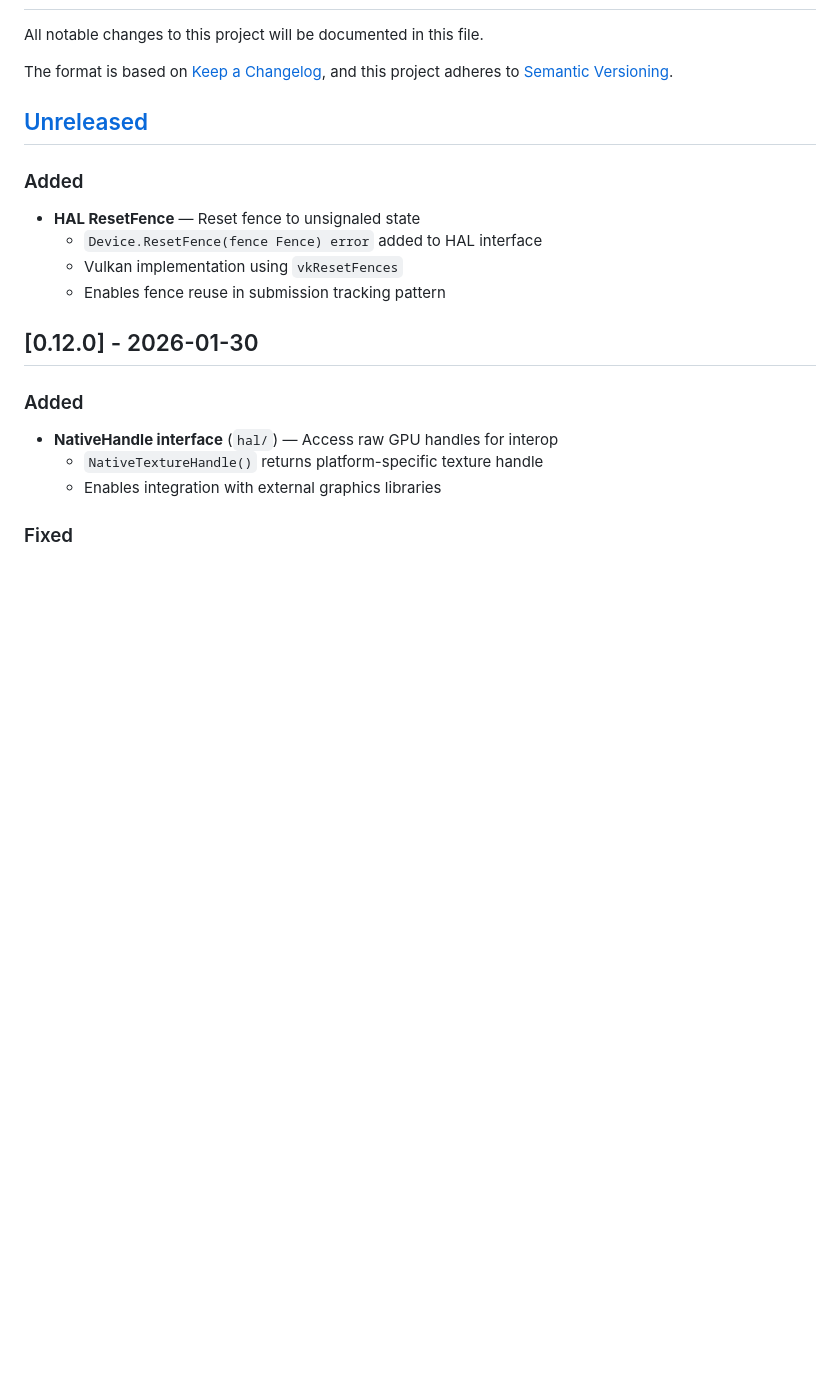
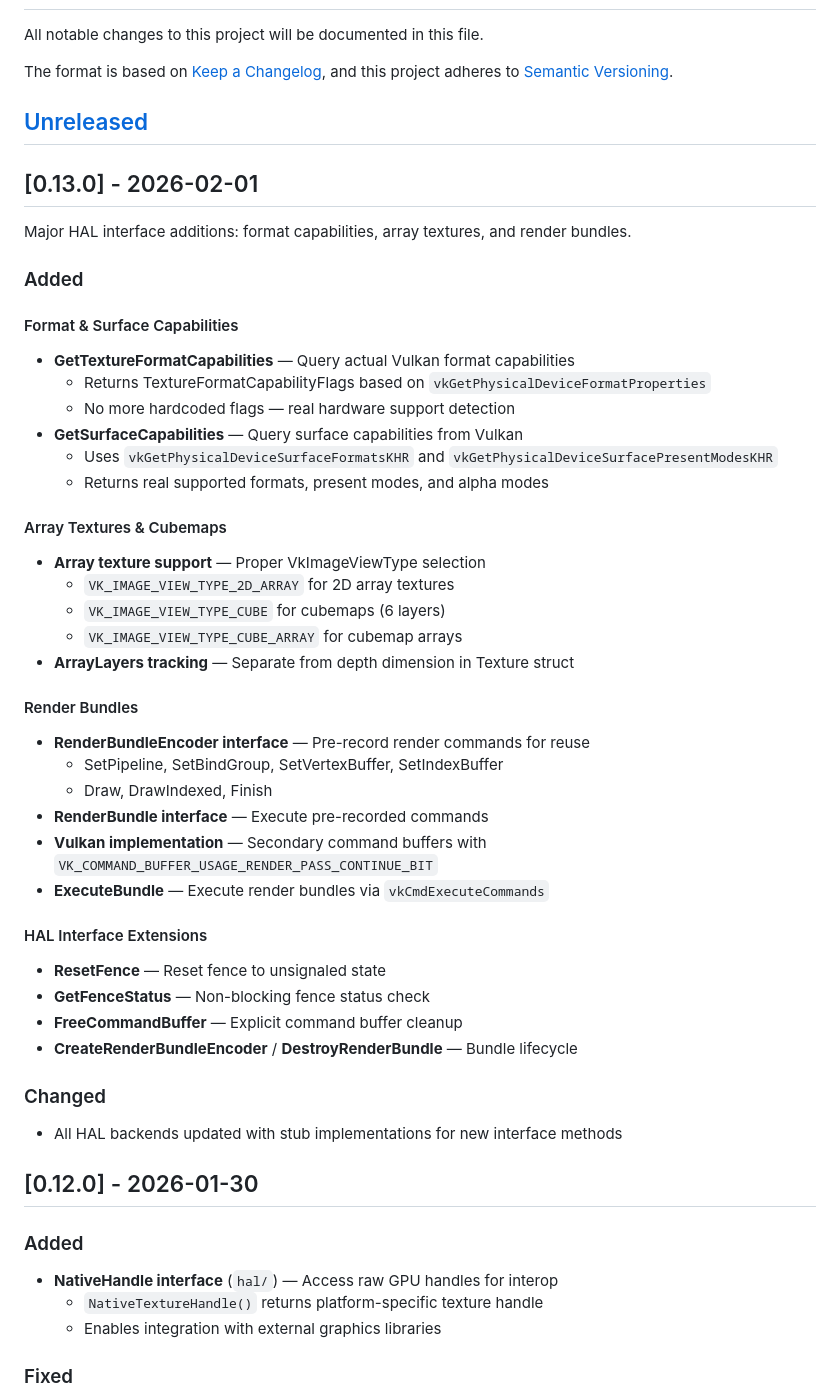
Before and after one commit to gogpu/wgpu, a Markdown page: CHANGELOG.md, the part around the change. Rendered like a GitHub page; blank space fills up the shorter version.

Commit message:
docs: update CHANGELOG and ROADMAP for v0.13.0

```diff
--- a/CHANGELOG.md
+++ b/CHANGELOG.md
@@ -7,12 +7,43 @@ and this project adheres to [Semantic Versioning](https://semver.org/spec/v2.0.0
 
 ## [Unreleased]
 
+## [0.13.0] - 2026-02-01
+
+Major HAL interface additions: format capabilities, array textures, and render bundles.
+
 ### Added
 
-- **HAL ResetFence** — Reset fence to unsignaled state
-  - `Device.ResetFence(fence Fence) error` added to HAL interface
-  - Vulkan implementation using `vkResetFences`
-  - Enables fence reuse in submission tracking pattern
+#### Format & Surface Capabilities
+- **GetTextureFormatCapabilities** — Query actual Vulkan format capabilities
+  - Returns TextureFormatCapabilityFlags based on `vkGetPhysicalDeviceFormatProperties`
+  - No more hardcoded flags — real hardware support detection
+- **GetSurfaceCapabilities** — Query surface capabilities from Vulkan
+  - Uses `vkGetPhysicalDeviceSurfaceFormatsKHR` and `vkGetPhysicalDeviceSurfacePresentModesKHR`
+  - Returns real supported formats, present modes, and alpha modes
+
+#### Array Textures & Cubemaps
+- **Array texture support** — Proper VkImageViewType selection
+  - `VK_IMAGE_VIEW_TYPE_2D_ARRAY` for 2D array textures
+  - `VK_IMAGE_VIEW_TYPE_CUBE` for cubemaps (6 layers)
+  - `VK_IMAGE_VIEW_TYPE_CUBE_ARRAY` for cubemap arrays
+- **ArrayLayers tracking** — Separate from depth dimension in Texture struct
+
+#### Render Bundles
+- **RenderBundleEncoder interface** — Pre-record render commands for reuse
+  - SetPipeline, SetBindGroup, SetVertexBuffer, SetIndexBuffer
+  - Draw, DrawIndexed, Finish
+- **RenderBundle interface** — Execute pre-recorded commands
+- **Vulkan implementation** — Secondary command buffers with `VK_COMMAND_BUFFER_USAGE_RENDER_PASS_CONTINUE_BIT`
+- **ExecuteBundle** — Execute render bundles via `vkCmdExecuteCommands`
+
+#### HAL Interface Extensions
+- **ResetFence** — Reset fence to unsignaled state
+- **GetFenceStatus** — Non-blocking fence status check
+- **FreeCommandBuffer** — Explicit command buffer cleanup
+- **CreateRenderBundleEncoder** / **DestroyRenderBundle** — Bundle lifecycle
+
+### Changed
+- All HAL backends updated with stub implementations for new interface methods
 
 ## [0.12.0] - 2026-01-30
 
```
Also changed, not shown: ROADMAP.md (+7 -2 lines).
